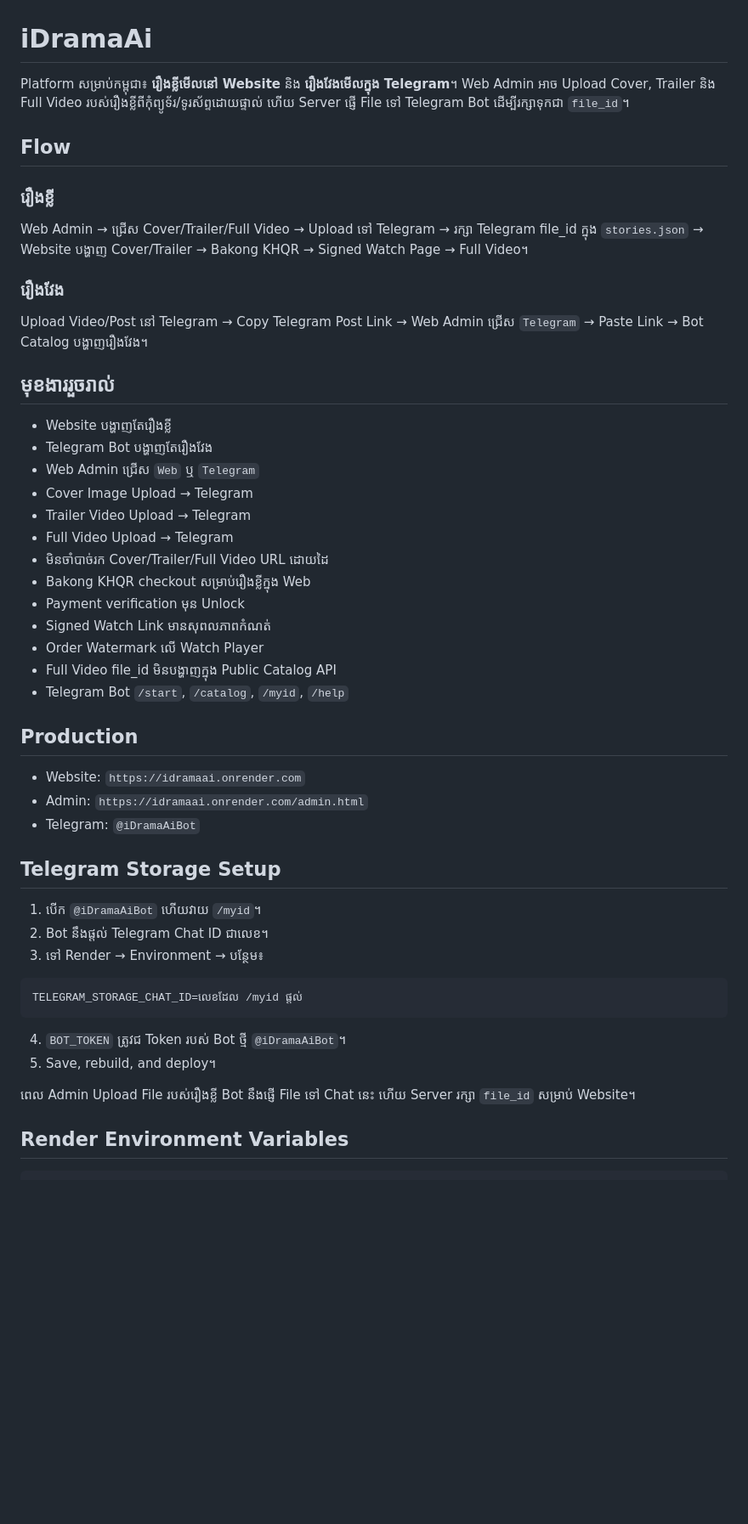
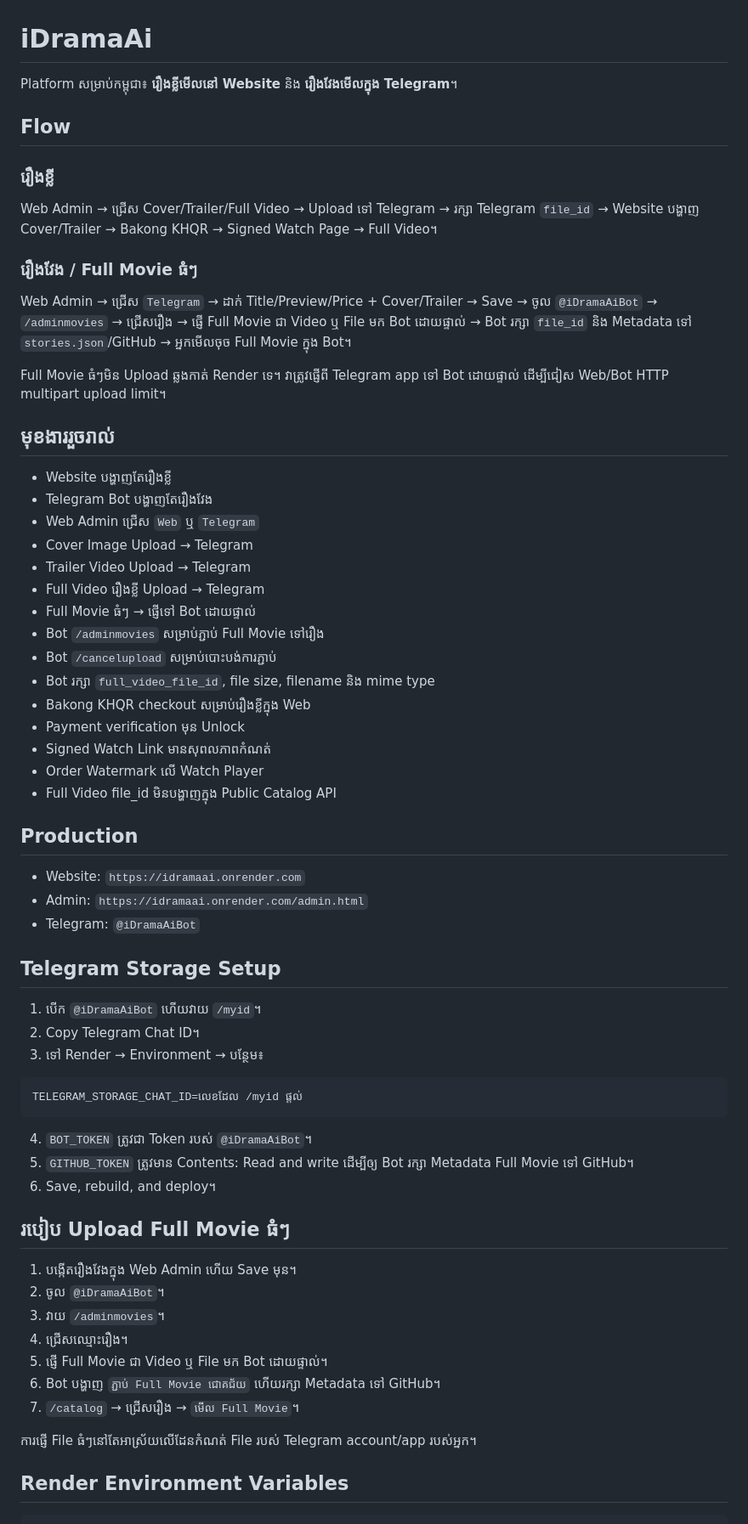
Before and after one commit to lensbykai-bit/iDramame, a Markdown page: README.md, the part around one of its changes. Shown at 85% size. Rendered like a GitHub page; blank space fills up the shorter version.

Commit message:
Document large movie upload flow

````diff
--- a/README.md
+++ b/README.md
@@ -1,14 +1,16 @@
 # iDramaAi
 
-Platform សម្រាប់កម្ពុជា៖ **រឿងខ្លីមើលនៅ Website** និង **រឿងវែងមើលក្នុង Telegram**។ Web Admin អាច Upload Cover, Trailer និង Full Video របស់រឿងខ្លីពីកុំព្យូទ័រ/ទូរស័ព្ទដោយផ្ទាល់ ហើយ Server ផ្ញើ File ទៅ Telegram Bot ដើម្បីរក្សាទុកជា `file_id`។
+Platform សម្រាប់កម្ពុជា៖ **រឿងខ្លីមើលនៅ Website** និង **រឿងវែងមើលក្នុង Telegram**។
 
 ## Flow
 
 ### រឿងខ្លី
-Web Admin → ជ្រើស Cover/Trailer/Full Video → Upload ទៅ Telegram → រក្សា Telegram file_id ក្នុង `stories.json` → Website បង្ហាញ Cover/Trailer → Bakong KHQR → Signed Watch Page → Full Video។
+Web Admin → ជ្រើស Cover/Trailer/Full Video → Upload ទៅ Telegram → រក្សា Telegram `file_id` → Website បង្ហាញ Cover/Trailer → Bakong KHQR → Signed Watch Page → Full Video។
 
-### រឿងវែង
-Upload Video/Post នៅ Telegram → Copy Telegram Post Link → Web Admin ជ្រើស `Telegram` → Paste Link → Bot Catalog បង្ហាញរឿងវែង។
+### រឿងវែង / Full Movie ធំៗ
+Web Admin → ជ្រើស `Telegram` → ដាក់ Title/Preview/Price + Cover/Trailer → Save → ចូល `@iDramaAiBot` → `/adminmovies` → ជ្រើសរឿង → ផ្ញើ Full Movie ជា Video ឬ File មក Bot ដោយផ្ទាល់ → Bot រក្សា `file_id` និង Metadata ទៅ `stories.json`/GitHub → អ្នកមើលចុច Full Movie ក្នុង Bot។
+
+Full Movie ធំៗមិន Upload ឆ្លងកាត់ Render ទេ។ វាត្រូវផ្ញើពី Telegram app ទៅ Bot ដោយផ្ទាល់ ដើម្បីជៀស Web/Bot HTTP multipart upload limit។
 
 ## មុខងាររួចរាល់
 
@@ -17,14 +19,16 @@ Upload Video/Post នៅ Telegram → Copy Telegram Post Link → Web Admin ជ
 - Web Admin ជ្រើស `Web` ឬ `Telegram`
 - Cover Image Upload → Telegram
 - Trailer Video Upload → Telegram
-- Full Video Upload → Telegram
-- មិនចាំបាច់រក Cover/Trailer/Full Video URL ដោយដៃ
+- Full Video រឿងខ្លី Upload → Telegram
+- Full Movie ធំៗ → ផ្ញើទៅ Bot ដោយផ្ទាល់
+- Bot `/adminmovies` សម្រាប់ភ្ជាប់ Full Movie ទៅរឿង
+- Bot `/cancelupload` សម្រាប់បោះបង់ការភ្ជាប់
+- Bot រក្សា `full_video_file_id`, file size, filename និង mime type
 - Bakong KHQR checkout សម្រាប់រឿងខ្លីក្នុង Web
 - Payment verification មុន Unlock
 - Signed Watch Link មានសុពលភាពកំណត់
 - Order Watermark លើ Watch Player
 - Full Video file_id មិនបង្ហាញក្នុង Public Catalog API
-- Telegram Bot `/start`, `/catalog`, `/myid`, `/help`
 
 ## Production
 
@@ -35,17 +39,28 @@ Upload Video/Post នៅ Telegram → Copy Telegram Post Link → Web Admin ជ
 ## Telegram Storage Setup
 
 1. បើក `@iDramaAiBot` ហើយវាយ `/myid`។
-2. Bot នឹងផ្តល់ Telegram Chat ID ជាលេខ។
+2. Copy Telegram Chat ID។
 3. ទៅ Render → Environment → បន្ថែម៖
 
 ```env
 TELEGRAM_STORAGE_CHAT_ID=លេខដែល /myid ផ្តល់
 ```
 
-4. `BOT_TOKEN` ត្រូវជ Token របស់ Bot ថ្មី `@iDramaAiBot`។
-5. Save, rebuild, and deploy។
+4. `BOT_TOKEN` ត្រូវជា Token របស់ `@iDramaAiBot`។
+5. `GITHUB_TOKEN` ត្រូវមាន Contents: Read and write ដើម្បីឲ្យ Bot រក្សា Metadata Full Movie ទៅ GitHub។
+6. Save, rebuild, and deploy។
 
-ពេល Admin Upload File របស់រឿងខ្លី Bot នឹងផ្ញើ File ទៅ Chat នេះ ហើយ Server រក្សា `file_id` សម្រាប់ Website។
+## របៀប Upload Full Movie ធំៗ
+
+1. បង្កើតរឿងវែងក្នុង Web Admin ហើយ Save មុន។
+2. ចូល `@iDramaAiBot`។
+3. វាយ `/adminmovies`។
+4. ជ្រើសឈ្មោះរឿង។
+5. ផ្ញើ Full Movie ជា Video ឬ File មក Bot ដោយផ្ទាល់។
+6. Bot បង្ហាញ `ភ្ជាប់ Full Movie ជោគជ័យ` ហើយរក្សា Metadata ទៅ GitHub។
+7. `/catalog` → ជ្រើសរឿង → `មើល Full Movie`។
+
+ការផ្ញើ File ធំៗនៅតែអាស្រ័យលើដែនកំណត់ File របស់ Telegram account/app របស់អ្នក។
 
 ## Render Environment Variables
 
````
Also changed, not shown: other parts of README.md (+1 -19 lines).
